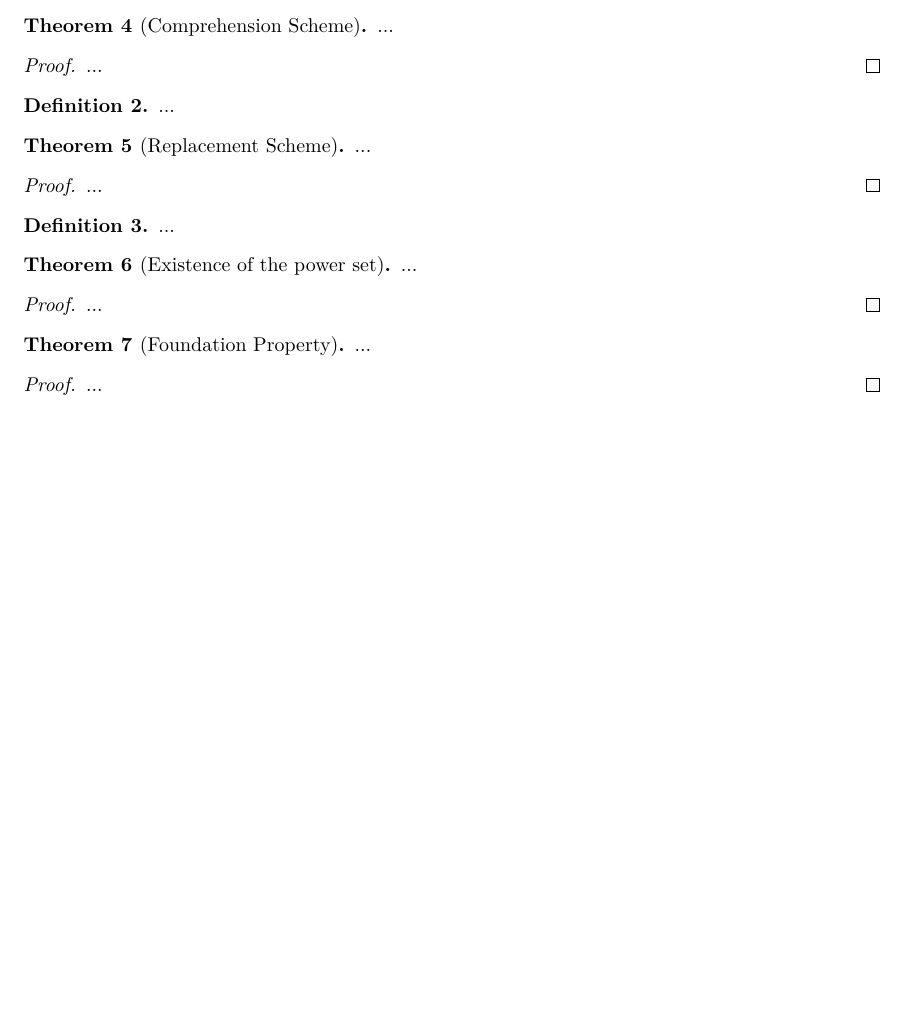
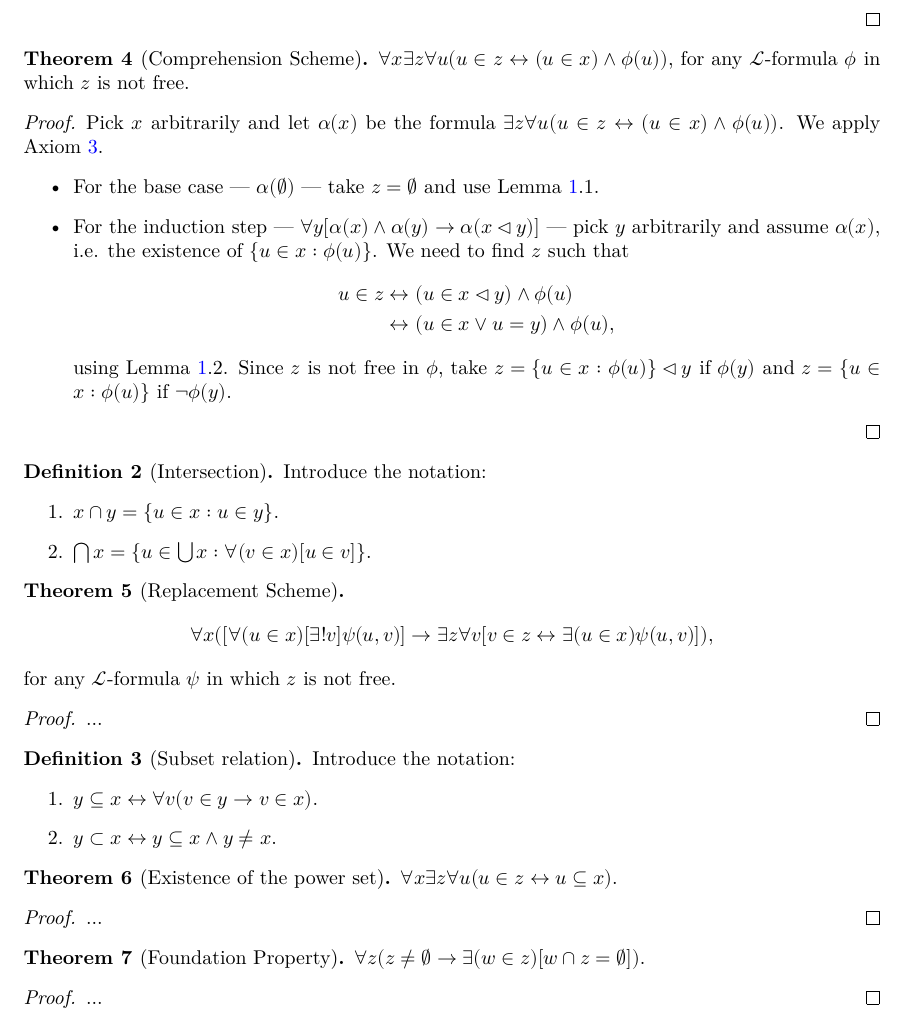
Before and after one commit to Aemiliusr/Goedel_HF_Lean, a LaTeX thesis (blueprint/src/print.tex, which reads blueprint/src/contents/chapter1_HFsets.tex): part of page 7 of 8, cut at the place of the change, the shorter picture padded with empty space. Compiled offline with XeLaTeX.

Commit message:
update blueprint

```diff
--- a/blueprint/src/contents/chapter1_HFsets.tex
+++ b/blueprint/src/contents/chapter1_HFsets.tex
@@ -203,63 +203,94 @@ and that it contains a distinguished freely occuring variable which is quantifie
 
 \begin{theorem}[Comprehension Scheme]
     \label{thm:comp_scheme}
+    \lean{HF.comp_scheme}
+    \leanok
     \uses{ax:induction_axiom, lem:set_notin_empty+enlarge_iff+enlarge_empty}
-    ...
+    $\forall x \exists z \forall u (u\in z \leftrightarrow (u \in x) \land \phi (u))$, for any $\mathcal{L}$-formula $\phi$ in which $z$ is not free.
 \end{theorem}
 
 \begin{proof}
     \leanok
-    ...
+    Pick $x$ arbitrarily and let $\alpha (x)$ be the formula $\exists z \forall u (u\in z \leftrightarrow (u \in x) \land \phi (u))$.
+    We apply Axiom \ref{ax:induction_axiom}.
+    \begin{itemize}
+        \item For the base case — $\alpha (\varnothing)$ — take $z=\varnothing$ and use Lemma \ref{lem:set_notin_empty+enlarge_iff+enlarge_empty}.1.
+        \item For the induction step — $\forall y[\alpha(x) \land \alpha(y) \rightarrow \alpha(x \lhd y)]$ —
+        pick $y$ arbitrarily and assume $\alpha(x)$, i.e. the existence of $ \{u \in x : \phi (u)\}$.
+        We need to find $z$ such that
+    \begin{equation*}
+    \begin{split}
+        u \in z & \leftrightarrow (u \in x \lhd y) \land \phi (u)\\
+        & \leftrightarrow (u \in x \lor u = y) \land \phi (u),
+    \end{split}
+    \end{equation*}
+    using Lemma \ref{lem:set_notin_empty+enlarge_iff+enlarge_empty}.2.
+    Since $z$ is not free in $\phi$, take $z = \{u \in x : \phi (u)\} \lhd y$ if $\phi(y)$
+    and $z=\{u \in x : \phi (u)\}$ if $\neg \phi(y)$.
+    \end{itemize}
 \end{proof}
 
-\begin{definition}
-    \label{def:Intersection}
+\begin{definition}[Intersection]
+    \label{def:Inter}
+    \lean{HF.Inter, HF.InterSet}
     \uses{thm:comp_scheme}
-    ...
+    Introduce the notation:
+    \begin{enumerate}
+        \item $x \cap y = \{u \in x : u \in y\}$.
+        \item $\bigcap x = \{u \in \bigcup x : \forall (v \in x)[u \in v] \}$.
+    \end{enumerate}
 \end{definition}
 
 \begin{theorem}[Replacement Scheme]
     \label{thm:repl_scheme}
+    \lean{HF.repl_scheme}
     \uses{ax:induction_axiom, lem:set_notin_empty+enlarge_iff+enlarge_empty}
-    ...
+    $$\forall x ([\forall (u \in x) [\exists! v] \psi (u,v)]\rightarrow \exists z \forall v [v\in z \leftrightarrow \exists(u \in x) \psi (u,v)]),$$
+    for any $\mathcal{L}$-formula $\psi$ in which $z$ is not free.
 \end{theorem}
 
 \begin{proof}
-    \leanok
     ...
 \end{proof}
 
-\begin{definition}
-    \label{def:Subset}
-    ...
+\begin{definition}[Subset relation]
+    \label{def:SubsetEq+Subset}
+    \lean{HF.SubsetEq, HF.Subset}
+    \leanok
+    Introduce the notation:
+    \begin{enumerate}
+        \item $y \subseteq x \leftrightarrow \forall v (v\in y \rightarrow v \in x)$.
+        \item $y \subset x \leftrightarrow y \subseteq x \land y \neq x$.
+    \end{enumerate}
 \end{definition}
 
 \begin{theorem}[Existence of the power set]
     \label{thm:exists_power}
-    \uses{ax:induction_axiom, lem:set_notin_empty+enlarge_iff+enlarge_empty, thm:exten_prop, def:Single+Pair+OrdPair, lem:single_iff+pair_iff+...+ordPair_equal, thm:exists_union, thm:repl_scheme, def:Subset}
-    ...
+    \lean{HF.exists_power}
+    \uses{ax:induction_axiom, lem:set_notin_empty+enlarge_iff+enlarge_empty, thm:exten_prop, def:Single+Pair+OrdPair, lem:single_iff+pair_iff+...+ordPair_equal, thm:exists_union, thm:repl_scheme, def:SubsetEq+Subset}
+    $\forall x \exists z \forall u (u\in z \leftrightarrow u \subseteq x).$
 \end{theorem}
 
 \begin{proof}
-    \leanok
     ...
 \end{proof}
 
 \begin{theorem}[Foundation Property]
     \label{thm:found_prop}
-    \uses{ax:induction_axiom, lem:set_notin_empty+enlarge_iff+enlarge_empty, thm:exten_prop, def:Intersection}
-    ...
+    \lean{HF.found_prop}
+    \uses{ax:induction_axiom, lem:set_notin_empty+enlarge_iff+enlarge_empty, thm:exten_prop, def:Inter}
+    $\forall z (z\neq \varnothing \rightarrow \exists (w \in z)[w\cap z = \varnothing])$.
 \end{theorem}
 
 \begin{proof}
-    \leanok
     ...
 \end{proof}
 
 \begin{corollary}
     \label{cor:set_notin_itself}
-    \uses{lem:set_notin_empty+enlarge_iff+enlarge_empty, thm:exten_prop, def:Single+Pair+OrdPair, lem:single_iff+pair_iff+...+ordPair_equal, def:Intersection, thm:found_prop}
-    ...
+    \lean{HF.set_notin_itself}
+    \uses{lem:set_notin_empty+enlarge_iff+enlarge_empty, thm:exten_prop, def:Single+Pair+OrdPair, lem:single_iff+pair_iff+...+ordPair_equal, def:Inter, thm:found_prop}
+    $\forall x (x \notin x)$.
 \end{corollary}
 
 \begin{proof}
```
Also changed, not shown: blueprint/src/contents/chapter1_HFsets.tex (1 more changed lines), 5 other files.
